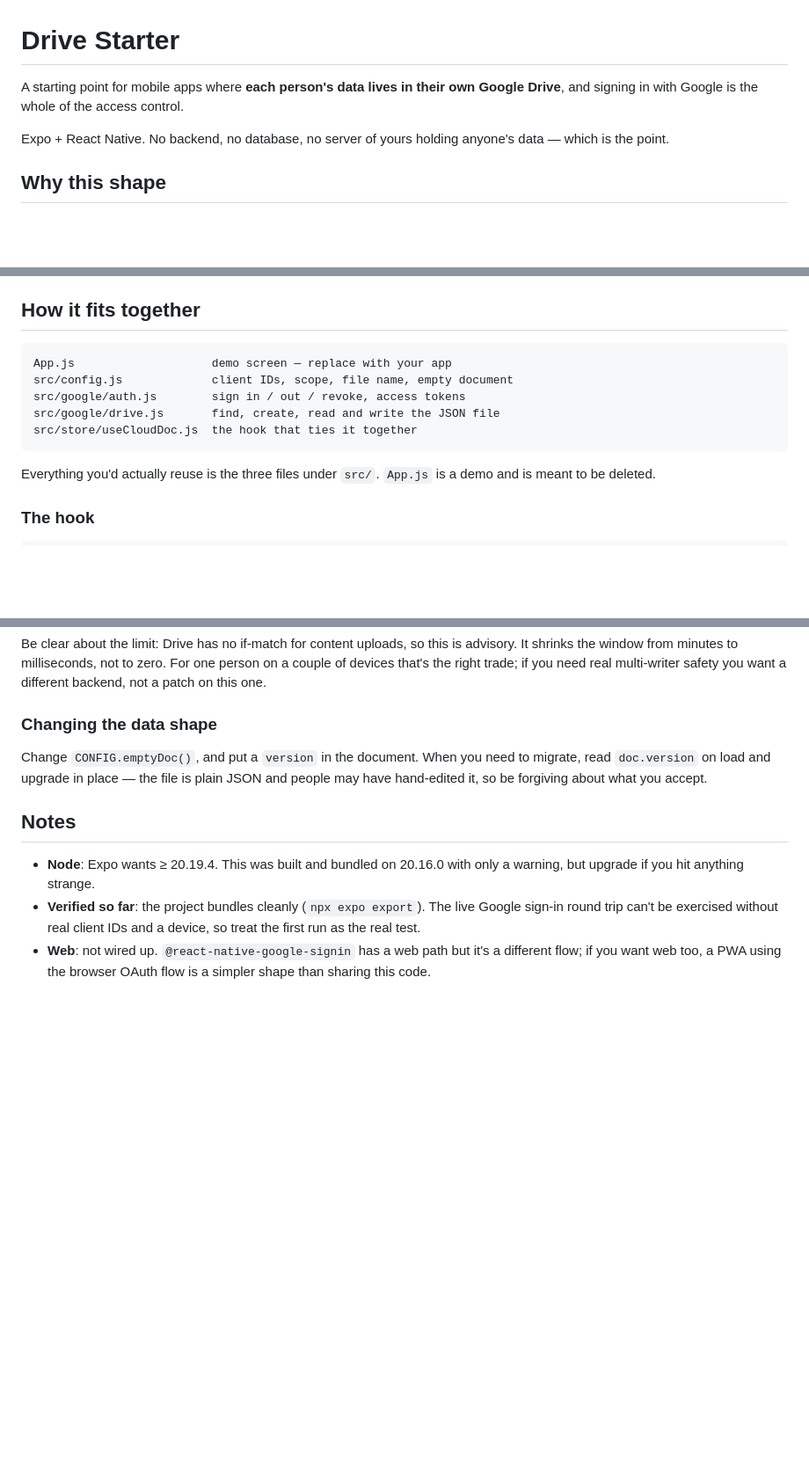
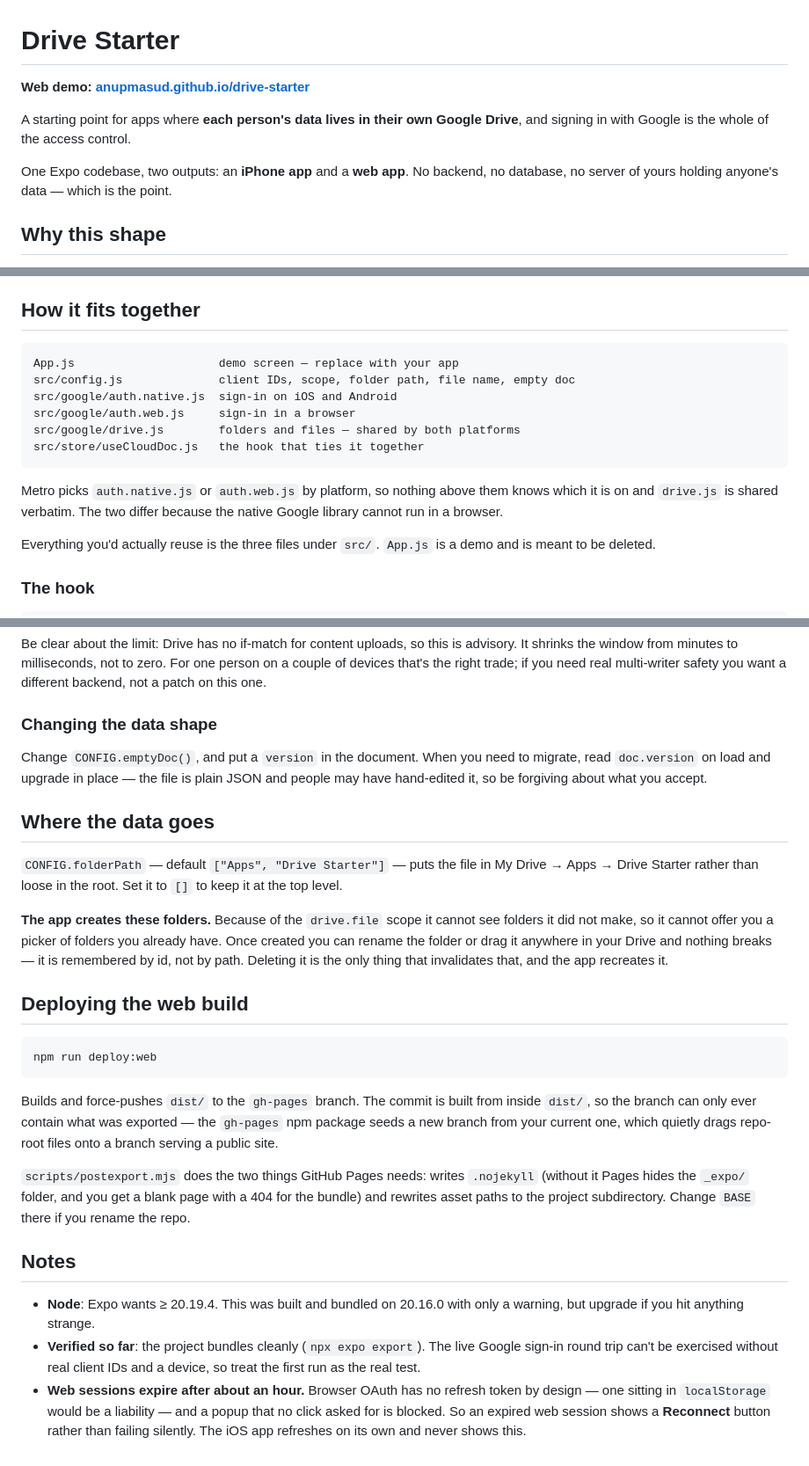
Before and after one commit to anupmasud/drive-starter, a Markdown page: README.md, 3 parts joined by grey strips. Shown at 88% size. GitHub-like rendering; blank space fills up the shorter version.

Commit message:
Document the web build, the Drive folder and deployment
Co-Authored-By: Claude Opus 5 <noreply@anthropic.com>

````diff
--- a/README.md
+++ b/README.md
@@ -1,10 +1,12 @@
 # Drive Starter
 
-A starting point for mobile apps where **each person's data lives in their own
-Google Drive**, and signing in with Google is the whole of the access control.
+**Web demo: [anupmasud.github.io/drive-starter](https://anupmasud.github.io/drive-starter/)**
 
-Expo + React Native. No backend, no database, no server of yours holding anyone's
-data — which is the point.
+A starting point for apps where **each person's data lives in their own Google
+Drive**, and signing in with Google is the whole of the access control.
+
+One Expo codebase, two outputs: an **iPhone app** and a **web app**. No backend,
+no database, no server of yours holding anyone's data — which is the point.
 
 ## Why this shape
 
@@ -106,12 +121,17 @@ After the first native build, day-to-day work is just `npx expo start --dev-clie
 ## How it fits together
 
 ```
-App.js                    demo screen — replace with your app
-src/config.js             client IDs, scope, file name, empty document
-src/google/auth.js        sign in / out / revoke, access tokens
-src/google/drive.js       find, create, read and write the JSON file
-src/store/useCloudDoc.js  the hook that ties it together
+App.js                     demo screen — replace with your app
+src/config.js              client IDs, scope, folder path, file name, empty doc
+src/google/auth.native.js  sign-in on iOS and Android
+src/google/auth.web.js     sign-in in a browser
+src/google/drive.js        folders and files — shared by both platforms
+src/store/useCloudDoc.js   the hook that ties it together
 ```
+
+Metro picks `auth.native.js` or `auth.web.js` by platform, so nothing above them
+knows which it is on and `drive.js` is shared verbatim. The two differ because
+the native Google library cannot run in a browser.
 
 Everything you'd actually reuse is the three files under `src/`. `App.js` is a
 demo and is meant to be deleted.
@@ -149,6 +169,34 @@ Change `CONFIG.emptyDoc()`, and put a `version` in the document. When you need t
 migrate, read `doc.version` on load and upgrade in place — the file is plain JSON
 and people may have hand-edited it, so be forgiving about what you accept.
 
+## Where the data goes
+
+`CONFIG.folderPath` — default `["Apps", "Drive Starter"]` — puts the file in
+My Drive → Apps → Drive Starter rather than loose in the root. Set it to `[]` to
+keep it at the top level.
+
+**The app creates these folders.** Because of the `drive.file` scope it cannot
+see folders it did not make, so it cannot offer you a picker of folders you
+already have. Once created you can rename the folder or drag it anywhere in your
+Drive and nothing breaks — it is remembered by id, not by path. Deleting it is
+the only thing that invalidates that, and the app recreates it.
+
+## Deploying the web build
+
+```bash
+npm run deploy:web
+```
+
+Builds and force-pushes `dist/` to the `gh-pages` branch. The commit is built
+from inside `dist/`, so the branch can only ever contain what was exported —
+the `gh-pages` npm package seeds a new branch from your current one, which
+quietly drags repo-root files onto a branch serving a public site.
+
+`scripts/postexport.mjs` does the two things GitHub Pages needs: writes
+`.nojekyll` (without it Pages hides the `_expo/` folder, and you get a blank
+page with a 404 for the bundle) and rewrites asset paths to the project
+subdirectory. Change `BASE` there if you rename the repo.
+
 ## Notes
 
 - **Node**: Expo wants ≥ 20.19.4. This was built and bundled on 20.16.0 with only
@@ -156,6 +204,8 @@ and people may have hand-edited it, so be forgiving about what you accept.
 - **Verified so far**: the project bundles cleanly (`npx expo export`). The live
   Google sign-in round trip can't be exercised without real client IDs and a
   device, so treat the first run as the real test.
-- **Web**: not wired up. `@react-native-google-signin` has a web path but it's a
-  different flow; if you want web too, a PWA using the browser OAuth flow is a
-  simpler shape than sharing this code.
+- **Web sessions expire after about an hour.** Browser OAuth has no refresh
+  token by design — one sitting in `localStorage` would be a liability — and a
+  popup that no click asked for is blocked. So an expired web session shows a
+  **Reconnect** button rather than failing silently. The iOS app refreshes on
+  its own and never shows this.
````
Also changed, not shown: other parts of README.md (+13 -0 lines).
